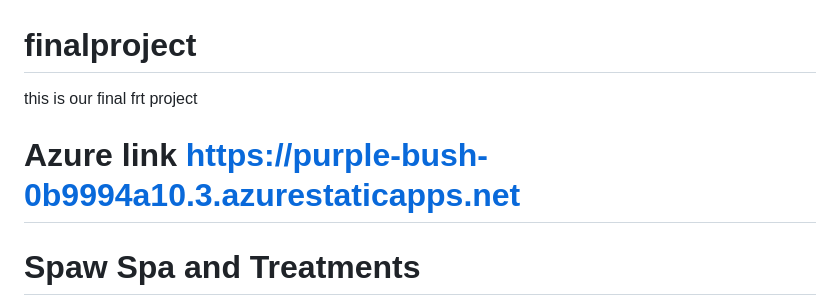
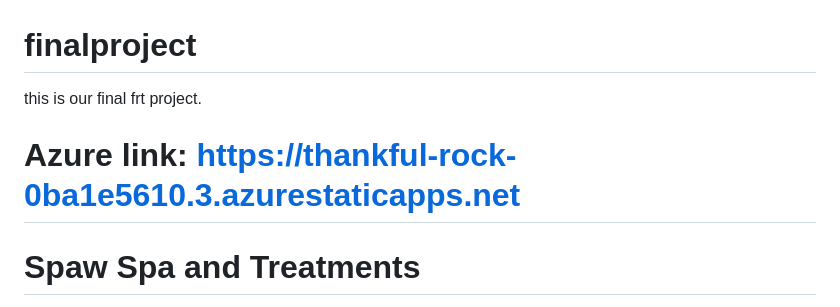
Before and after one commit to mahipanchal2412/futurereadyproject, a Markdown page: README.md, the part around the change. GitHub-like rendering.

```diff
--- a/README.md
+++ b/README.md
@@ -1,6 +1,6 @@
 # finalproject
-this is our final frt project
-# Azure link https://purple-bush-0b9994a10.3.azurestaticapps.net
+this is our final frt project.
+# Azure link: https://thankful-rock-0ba1e5610.3.azurestaticapps.net
 
 
  # Spaw Spa and Treatments
```
